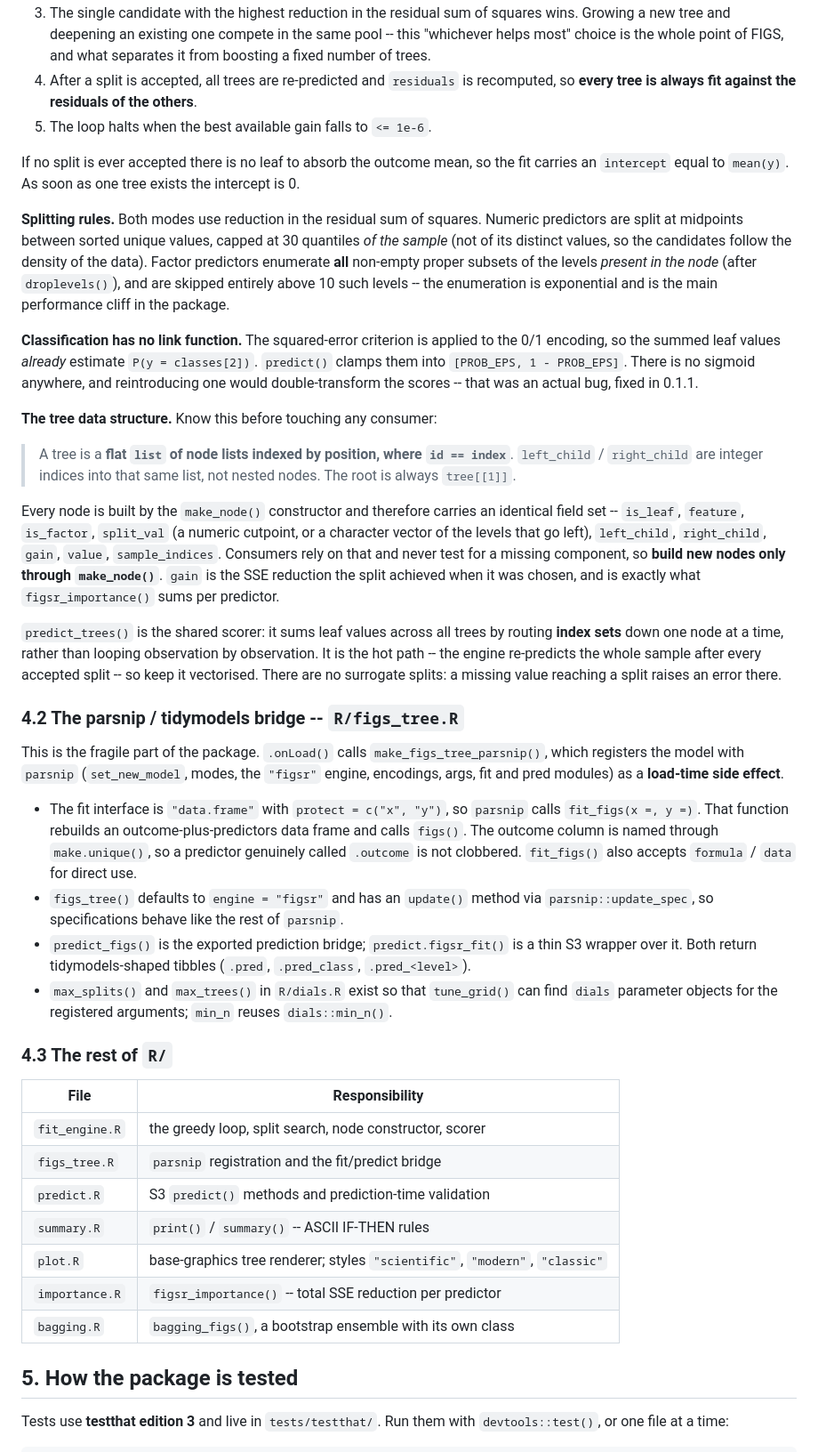
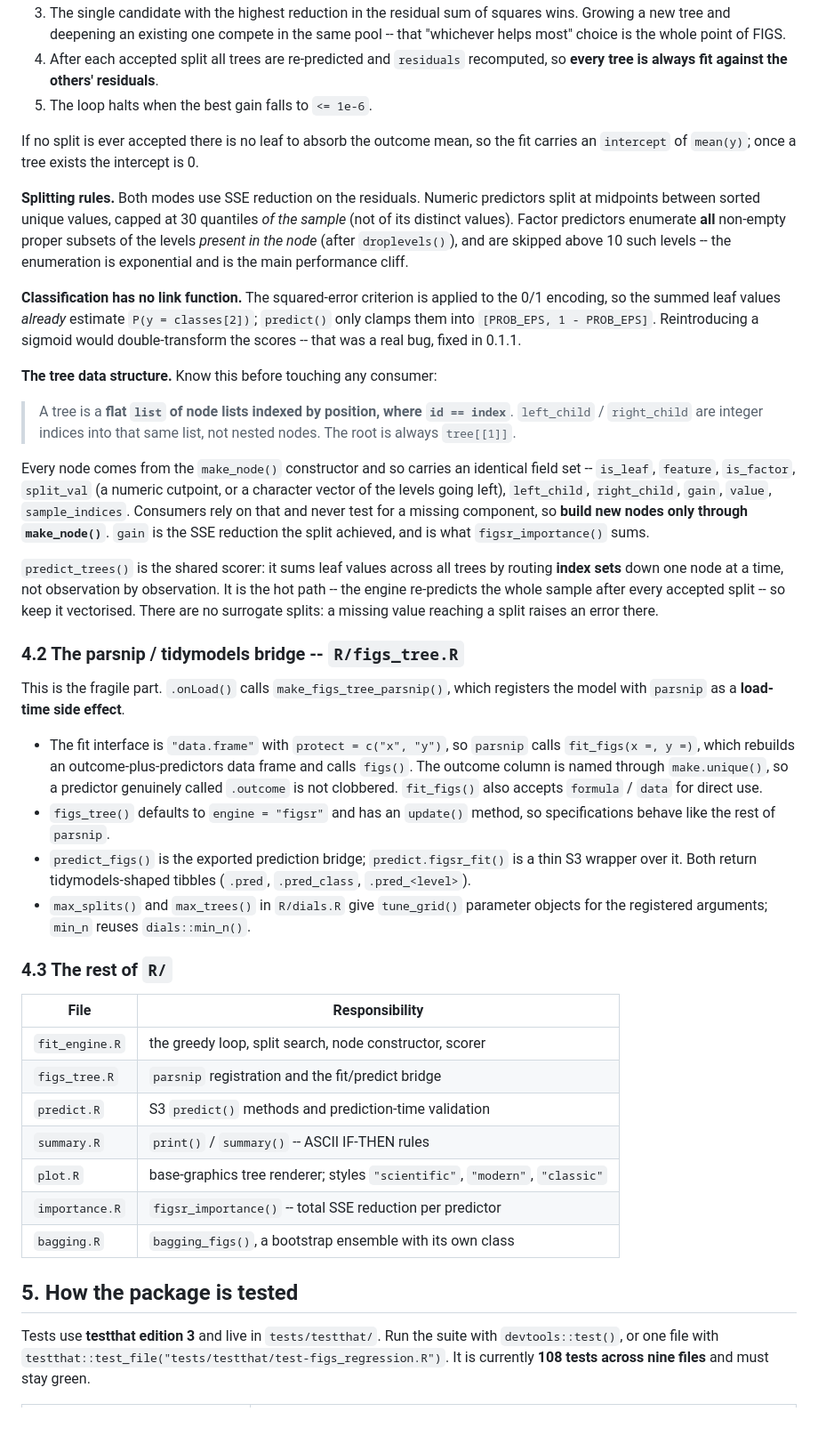
Before and after one commit to bonijoao/figsr, a Markdown page: CONTRIBUTING.md, the part around one of its changes. Shown at 89% size. Drawn GitHub-style; blank space fills up the shorter version.

Commit message:
docs: trim the contributing guide

```diff
--- a/CONTRIBUTING.md
+++ b/CONTRIBUTING.md
@@ -100,29 +75,25 @@ The greedy loop is the heart of the method:
 3. The single candidate with the highest reduction in the residual sum of
    squares wins. Growing a new tree and deepening an existing one compete in the
-   same pool -- this "whichever helps most" choice is the whole point of FIGS,
-   and what separates it from boosting a fixed number of trees.
-4. After a split is accepted, all trees are re-predicted and `residuals` is
-   recomputed, so **every tree is always fit against the residuals of the
-   others**.
-5. The loop halts when the best available gain falls to `<= 1e-6`.
+   same pool -- that "whichever helps most" choice is the whole point of FIGS.
+4. After each accepted split all trees are re-predicted and `residuals`
+   recomputed, so **every tree is always fit against the others' residuals**.
+5. The loop halts when the best gain falls to `<= 1e-6`.
 
 If no split is ever accepted there is no leaf to absorb the outcome mean, so the
-fit carries an `intercept` equal to `mean(y)`. As soon as one tree exists the
-intercept is 0.
+fit carries an `intercept` of `mean(y)`; once a tree exists the intercept is 0.
 
-**Splitting rules.** Both modes use reduction in the residual sum of squares.
-Numeric predictors are split at midpoints between sorted unique values, capped
-at 30 quantiles *of the sample* (not of its distinct values, so the candidates
-follow the density of the data). Factor predictors enumerate **all** non-empty
-proper subsets of the levels *present in the node* (after `droplevels()`), and
-are skipped entirely above 10 such levels -- the enumeration is exponential and
-is the main performance cliff in the package.
+**Splitting rules.** Both modes use SSE reduction on the residuals. Numeric
+predictors split at midpoints between sorted unique values, capped at 30
+quantiles *of the sample* (not of its distinct values). Factor predictors
+enumerate **all** non-empty proper subsets of the levels *present in the node*
+(after `droplevels()`), and are skipped above 10 such levels -- the enumeration
+is exponential and is the main performance cliff.
 
 **Classification has no link function.** The squared-error criterion is applied
 to the 0/1 encoding, so the summed leaf values *already* estimate
-`P(y = classes[2])`. `predict()` clamps them into `[PROB_EPS, 1 - PROB_EPS]`.
-There is no sigmoid anywhere, and reintroducing one would double-transform the
-scores -- that was an actual bug, fixed in 0.1.1.
+`P(y = classes[2])`; `predict()` only clamps them into
+`[PROB_EPS, 1 - PROB_EPS]`. Reintroducing a sigmoid would double-transform the
+scores -- that was a real bug, fixed in 0.1.1.
 
 **The tree data structure.** Know this before touching any consumer:
 
@@ -130,55 +101,53 @@ scores -- that was an actual bug, fixed in 0.1.1.
 > `id == index`**. `left_child` / `right_child` are integer indices into that
 > same list, not nested nodes. The root is always `tree[[1]]`.
 
-Every node is built by the `make_node()` constructor and therefore carries an
-identical field set -- `is_leaf`, `feature`, `is_factor`, `split_val` (a numeric
-cutpoint, or a character vector of the levels that go left), `left_child`,
-`right_child`, `gain`, `value`, `sample_indices`. Consumers rely on that and
-never test for a missing component, so **build new nodes only through
-`make_node()`**. `gain` is the SSE reduction the split achieved when it was
-chosen, and is exactly what `figsr_importance()` sums per predictor.
+Every node comes from the `make_node()` constructor and so carries an identical
+field set -- `is_leaf`, `feature`, `is_factor`, `split_val` (a numeric cutpoint,
+or a character vector of the levels going left), `left_child`, `right_child`,
+`gain`, `value`, `sample_indices`. Consumers rely on that and never test for a
+missing component, so **build new nodes only through `make_node()`**. `gain` is
+the SSE reduction the split achieved, and is what `figsr_importance()` sums.
 
 `predict_trees()` is the shared scorer: it sums leaf values across all trees by
-routing **index sets** down one node at a time, rather than looping observation
-by observation. It is the hot path -- the engine re-predicts the whole sample
-after every accepted split -- so keep it vectorised. There are no surrogate
-splits: a missing value reaching a split raises an error there.
+routing **index sets** down one node at a time, not observation by observation.
+It is the hot path -- the engine re-predicts the whole sample after every
+accepted split -- so keep it vectorised. There are no surrogate splits: a
+missing value reaching a split raises an error there.
 
 ### 4.2 The parsnip / tidymodels bridge -- `R/figs_tree.R`
 
-This is the fragile part of the package. `.onLoad()` calls
-`make_figs_tree_parsnip()`, which registers the model with `parsnip`
-(`set_new_model`, modes, the `"figsr"` engine, encodings, args, fit and pred
-modules) as a **load-time side effect**.
+This is the fragile part. `.onLoad()` calls `make_figs_tree_parsnip()`, which
+registers the model with `parsnip` as a **load-time side effect**.
 
 - The fit interface is `"data.frame"` with `protect = c("x", "y")`, so `parsnip`
-  calls `fit_figs(x =, y =)`. That function rebuilds an outcome-plus-predictors
-  data frame and calls `figs()`. The outcome column is named through
-  `make.unique()`, so a predictor genuinely called `.outcome` is not clobbered.
-  `fit_figs()` also accepts `formula` / `data` for direct use.
-- `figs_tree()` defaults to `engine = "figsr"` and has an `update()` method via
-  `parsnip::update_spec`, so specifications behave like the rest of `parsnip`.
+  calls `fit_figs(x =, y =)`, which rebuilds an outcome-plus-predictors data
+  frame and calls `figs()`. The outcome column is named through `make.unique()`,
+  so a predictor genuinely called `.outcome` is not clobbered. `fit_figs()` also
+  accepts `formula` / `data` for direct use.
+- `figs_tree()` defaults to `engine = "figsr"` and has an `update()` method, so
+  specifications behave like the rest of `parsnip`.
 - `predict_figs()` is the exported prediction bridge; `predict.figsr_fit()` is a
   thin S3 wrapper over it. Both return tidymodels-shaped tibbles (`.pred`,
   `.pred_class`, `.pred_<level>`).
-- `max_splits()` and `max_trees()` in `R/dials.R` exist so that `tune_grid()`
-  can find `dials` parameter objects for the registered arguments; `min_n`
-  reuses `dials::min_n()`.
+- `max_splits()` and `max_trees()` in `R/dials.R` give `tune_grid()` parameter
+  objects for the registered arguments; `min_n` reuses `dials::min_n()`.
 
 ### 4.3 The rest of `R/`
 
-| File | Responsibility |
-|---|---|
-| `fit_engine.R` | the greedy loop, split search, node constructor, scorer |
-| `figs_tree.R` | `parsnip` registration and the fit/predict bridge |
-| `predict.R` | S3 `predict()` methods and prediction-time validation |
-| `summary.R` | `print()` / `summary()` -- ASCII IF-THEN rules |
-| `plot.R` | base-graphics tree renderer; styles `"scientific"`, `"modern"`, `"classic"` |
-| `importance.R` | `figsr_importance()` -- total SSE reduction per predictor |
-| `bagging.R` | `bagging_figs()`, a bootstrap ensemble with its own class |
+| File           | Responsibility                                                              |
+| -------------- | --------------------------------------------------------------------------- |
+| `fit_engine.R` | the greedy loop, split search, node constructor, scorer                     |
+| `figs_tree.R`  | `parsnip` registration and the fit/predict bridge                           |
+| `predict.R`    | S3 `predict()` methods and prediction-time validation                       |
+| `summary.R`    | `print()` / `summary()` -- ASCII IF-THEN rules                              |
+| `plot.R`       | base-graphics tree renderer; styles `"scientific"`, `"modern"`, `"classic"` |
+| `importance.R` | `figsr_importance()` -- total SSE reduction per predictor                   |
+| `bagging.R`    | `bagging_figs()`, a bootstrap ensemble with its own class                   |
 
 ## 5. How the package is tested
 
-Tests use **testthat edition 3** and live in `tests/testthat/`. Run them with
-`devtools::test()`, or one file at a time:
+Tests use **testthat edition 3** and live in `tests/testthat/`. Run the suite
+with `devtools::test()`, or one file with
+`testthat::test_file("tests/testthat/test-figs_regression.R")`. It is currently
+**108 tests across nine files** and must stay green.
 
```
Also changed, not shown: other parts of CONTRIBUTING.md (+77 -129 lines).
